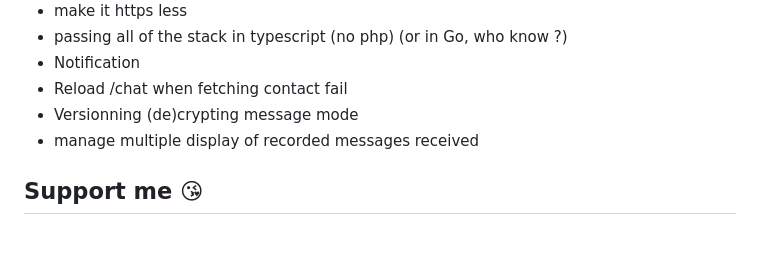
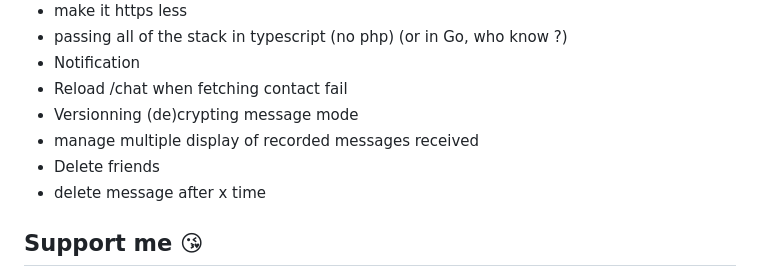
Before and after one commit to YR72dpi/SecuredWhisker, a Markdown page: README.md, the part around the change. GitHub-like rendering; blank space fills up the shorter version.

Commit message:
doc: more en readme todo list

```diff
--- a/README.md
+++ b/README.md
@@ -305,6 +305,8 @@ Contributions are welcome! Feel free to open issues or submit pull requests to c
 - Reload /chat when fetching contact fail
 - Versionning (de)crypting message mode
 - manage multiple display of recorded messages received
+- Delete friends
+- delete message after x time
 
 ## Support me 😘
 
```
